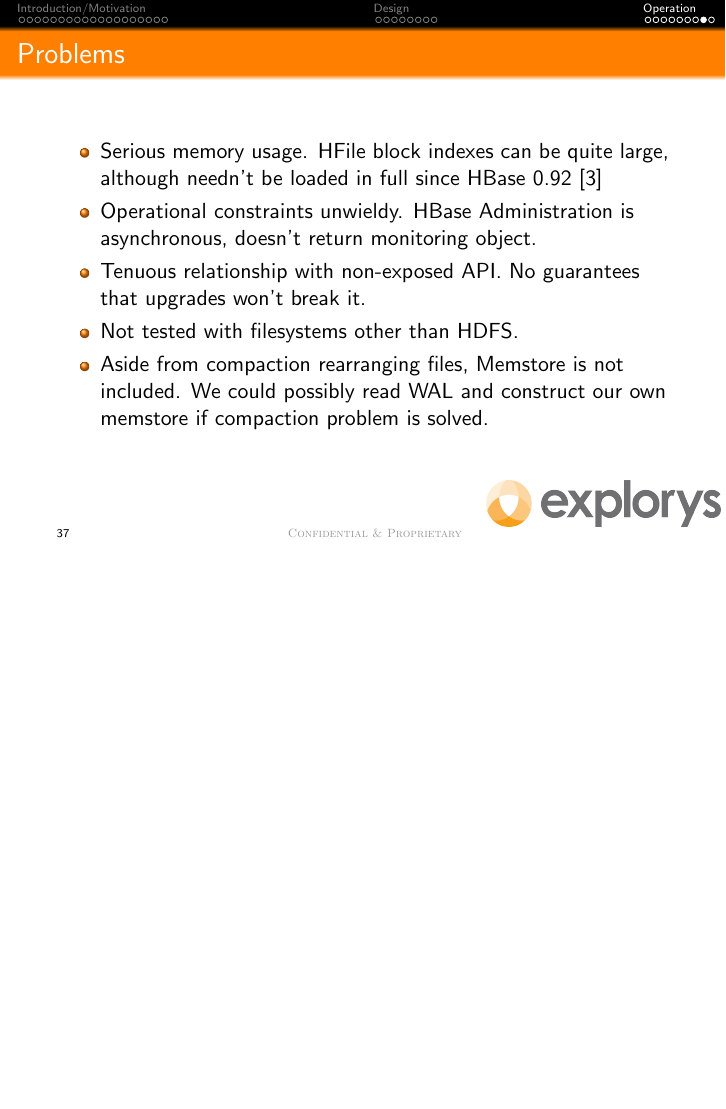
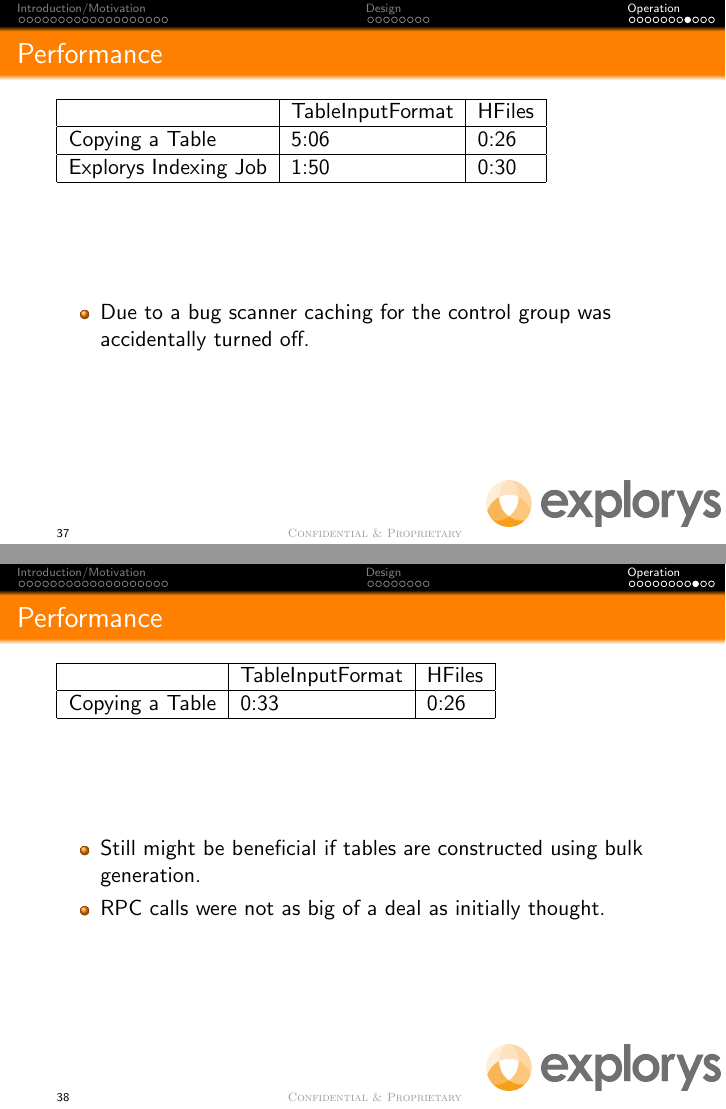
Before and after one commit to WiseMaestro/HBaseMRPrez, LaTeX slides (talk.tex): page 37 of 38 before the commit and pages 37 and 38 of 40 after it, the two joined at a grey line, the shorter picture padded with empty space. Compiled offline with pdfLaTeX.

Commit message:
Modified performance results to reflect error in testing.

```diff
--- a/talk.tex
+++ b/talk.tex
@@ -427,6 +427,40 @@ Proprietary}}}}
      \item Major motivation for hard links and/or table snapshotting.
    \end{itemize}
  }
+
+\frame[t]{\frametitle{Performance}
+   \begin{tabular}{|l|l|l|}
+     \hline
+      & TableInputFormat & HFiles \\
+     \hline
+     Copying a Table & 5:06 & 0:26 \\
+     \hline
+     Explorys Indexing Job & 1:50 & 0:30 \\
+     \hline
+   \end{tabular}
+   \vspace{2cm}
+   \begin{itemize}
+     \item Due to a bug scanner caching for the control group was accidentally turned off.
+   \end{itemize}
+ }
+
+
+\frame[t]{\frametitle{Performance}
+   \begin{tabular}{|l|l|l|}
+     \hline
+      & TableInputFormat & HFiles \\
+     \hline
+     Copying a Table & 0:33 & 0:26 \\
+     \hline
+   \end{tabular}
+   \vspace{2cm}
+  \begin{itemize}
+   \item Still might be beneficial if tables are constructed using bulk generation.
+   \item RPC calls were not as big of a deal as initially thought.
+  \end{itemize}
+ }
+
+
 \frame[t]{\frametitle{Problems}
   \vspace{0.5cm}
   \begin{itemize}
```
Also changed, not shown: talk.pdf, talk.tex (4 more changed lines).
